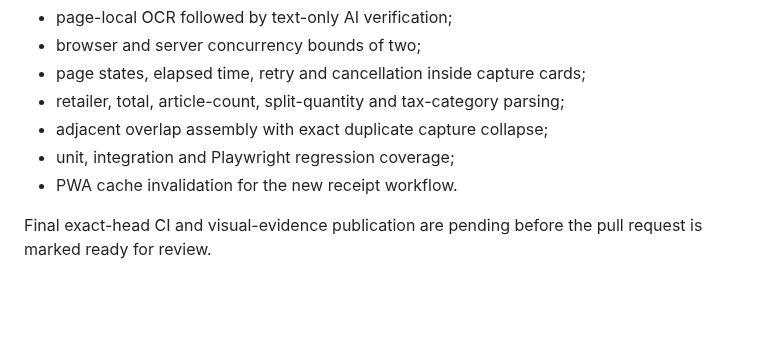
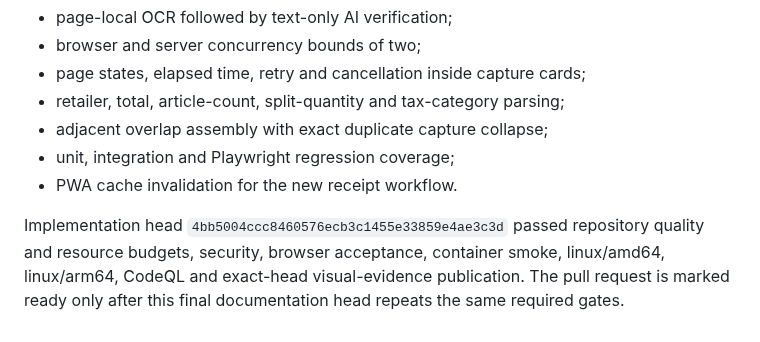
Before and after one commit to juanjoGonDev/Basketra, a Markdown page: .agents/specs/2026-08-01-receipt-page-ocr-ai-pipeline.md, the part around the change. Drawn GitHub-style; blank space fills up the shorter version.

Commit message:
docs(spec): record validated receipt pipeline

```diff
--- a/.agents/specs/2026-08-01-receipt-page-ocr-ai-pipeline.md
+++ b/.agents/specs/2026-08-01-receipt-page-ocr-ai-pipeline.md
@@ -137,4 +137,4 @@ Implementation complete on the feature branch:
 - unit, integration and Playwright regression coverage;
 - PWA cache invalidation for the new receipt workflow.
 
-Final exact-head CI and visual-evidence publication are pending before the pull request is marked ready for review.
+Implementation head `4bb5004ccc8460576ecb3c1455e33859e4ae3c3d` passed repository quality and resource budgets, security, browser acceptance, container smoke, linux/amd64, linux/arm64, CodeQL and exact-head visual-evidence publication. The pull request is marked ready only after this final documentation head repeats the same required gates.
```
